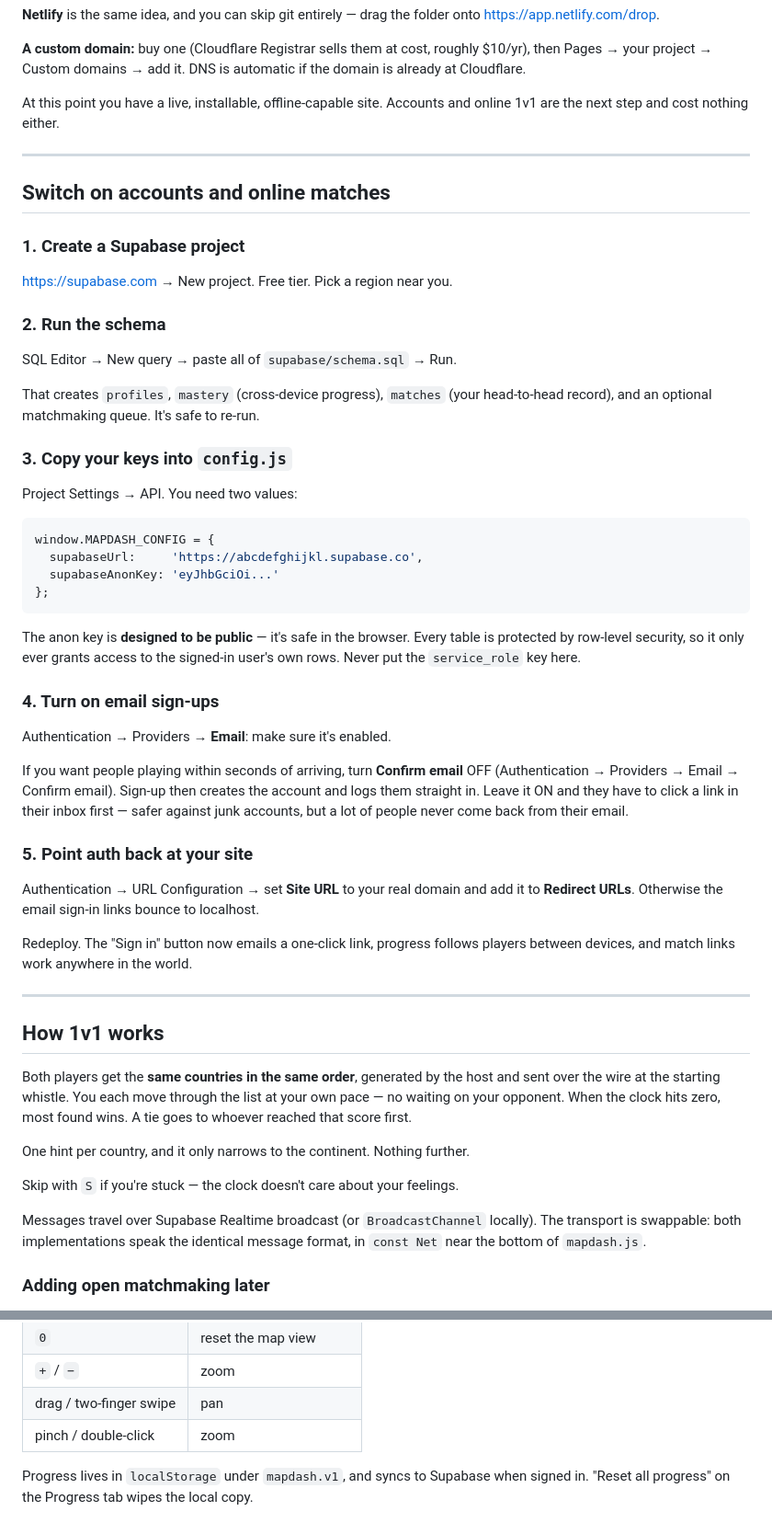
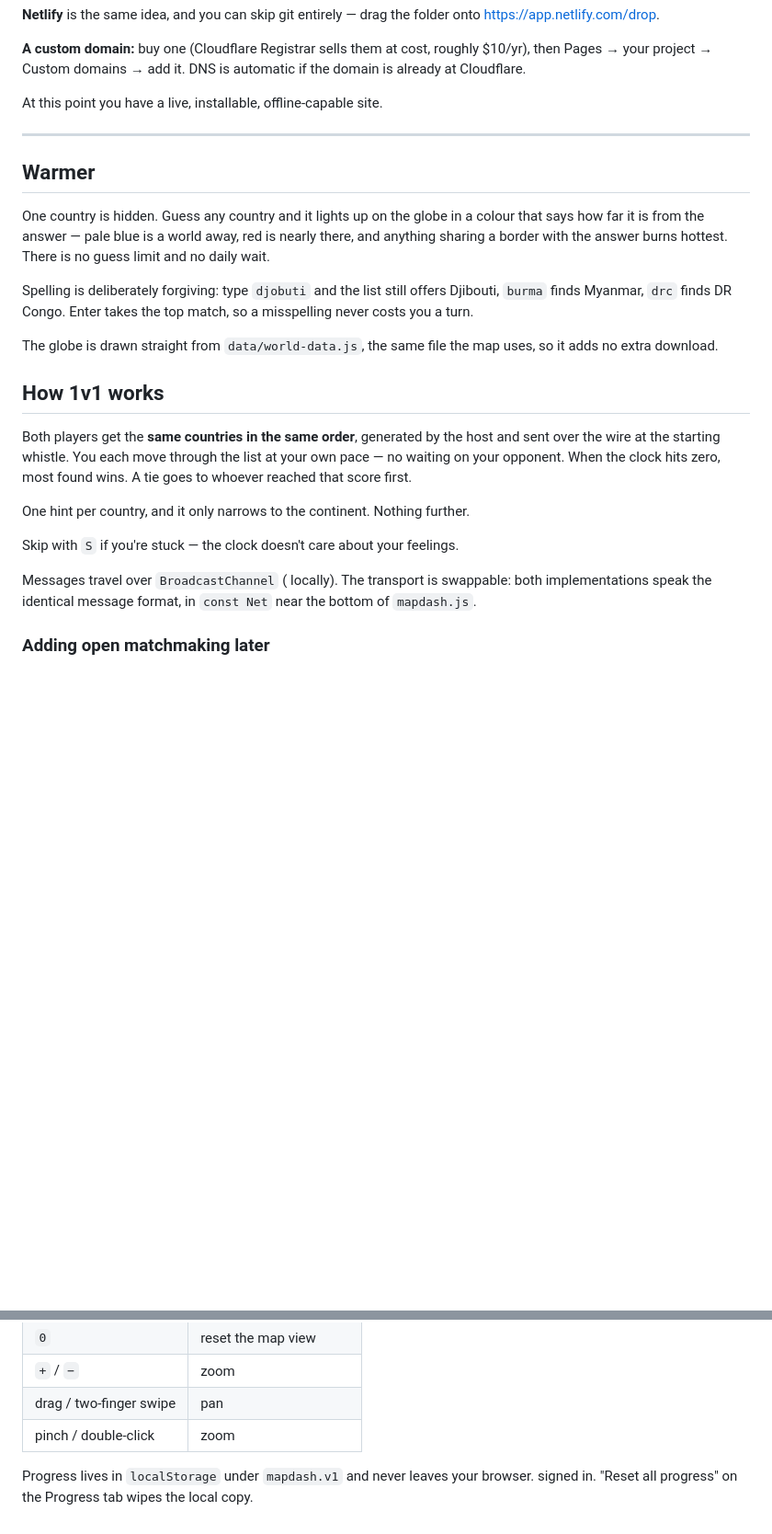
Before and after one commit to AryanSaksena0/mapdash, a Markdown page: README.md, 2 parts joined by grey strips. Shown at 92% size. GitHub-like rendering; blank space fills up the shorter version.

Commit message:
README: drop the accounts chapter, document Warmer
Co-Authored-By: Claude Opus 5 <noreply@anthropic.com>

````diff
--- a/README.md
+++ b/README.md
@@ -60,59 +65,23 @@ onto <https://app.netlify.com/drop>.
 $10/yr), then Pages → your project → Custom domains → add it. DNS is automatic
 if the domain is already at Cloudflare.
 
-At this point you have a live, installable, offline-capable site. Accounts and
-online 1v1 are the next step and cost nothing either.
+At this point you have a live, installable, offline-capable site.
 
 ---
 
-## Switch on accounts and online matches
+## Warmer
 
-### 1. Create a Supabase project
+One country is hidden. Guess any country and it lights up on the globe in a
+colour that says how far it is from the answer — pale blue is a world away, red
+is nearly there, and anything sharing a border with the answer burns hottest.
+There is no guess limit and no daily wait.
 
-<https://supabase.com> → New project. Free tier. Pick a region near you.
+Spelling is deliberately forgiving: type `djobuti` and the list still offers
+Djibouti, `burma` finds Myanmar, `drc` finds DR Congo. Enter takes the top
+match, so a misspelling never costs you a turn.
 
-### 2. Run the schema
-
-SQL Editor → New query → paste all of `supabase/schema.sql` → Run.
-
-That creates `profiles`, `mastery` (cross-device progress), `matches` (your
-head-to-head record), and an optional matchmaking queue. It's safe to re-run.
-
-### 3. Copy your keys into `config.js`
-
-Project Settings → API. You need two values:
-
-```js
-window.MAPDASH_CONFIG = {
-  supabaseUrl:     'https://abcdefghijkl.supabase.co',
-  supabaseAnonKey: 'eyJhbGciOi...'
-};
-```
-
-The anon key is **designed to be public** — it's safe in the browser. Every
-table is protected by row-level security, so it only ever grants access to the
-signed-in user's own rows. Never put the `service_role` key here.
-
-### 4. Turn on email sign-ups
-
-Authentication → Providers → **Email**: make sure it's enabled.
-
-If you want people playing within seconds of arriving, turn **Confirm email** OFF
-(Authentication → Providers → Email → Confirm email). Sign-up then creates the
-account and logs them straight in. Leave it ON and they have to click a link in
-their inbox first — safer against junk accounts, but a lot of people never come
-back from their email.
-
-### 5. Point auth back at your site
-
-Authentication → URL Configuration → set **Site URL** to your real domain and
-add it to **Redirect URLs**. Otherwise the email sign-in links bounce to
-localhost.
-
-Redeploy. The "Sign in" button now emails a one-click link, progress follows
-players between devices, and match links work anywhere in the world.
-
----
+The globe is drawn straight from `data/world-data.js`, the same file the map
+uses, so it adds no extra download.
 
 ## How 1v1 works
 
@@ -125,7 +94,7 @@ One hint per country, and it only narrows to the continent. Nothing further.
 
 Skip with `S` if you're stuck — the clock doesn't care about your feelings.
 
-Messages travel over Supabase Realtime broadcast (or `BroadcastChannel`
+Messages travel over `BroadcastChannel` (
 locally). The transport is swappable: both implementations speak the identical
 message format, in `const Net` near the bottom of `mapdash.js`.
 
@@ -176,5 +145,5 @@ to swap for a public-domain source if the terms don't suit you.
 | drag / two-finger swipe | pan |
 | pinch / double-click | zoom |
 
-Progress lives in `localStorage` under `mapdash.v1`, and syncs to Supabase when
+Progress lives in `localStorage` under `mapdash.v1` and never leaves your browser.
 signed in. "Reset all progress" on the Progress tab wipes the local copy.
````
Also changed, not shown: other parts of README.md (+11 -6 lines).
